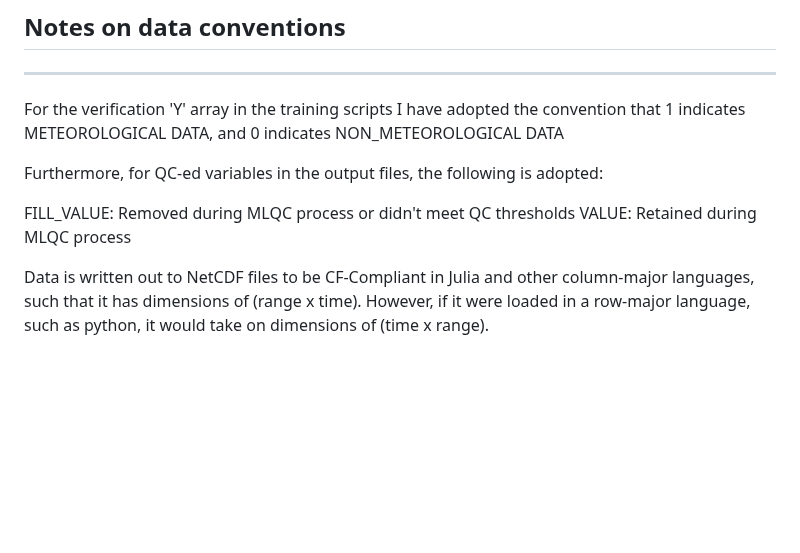
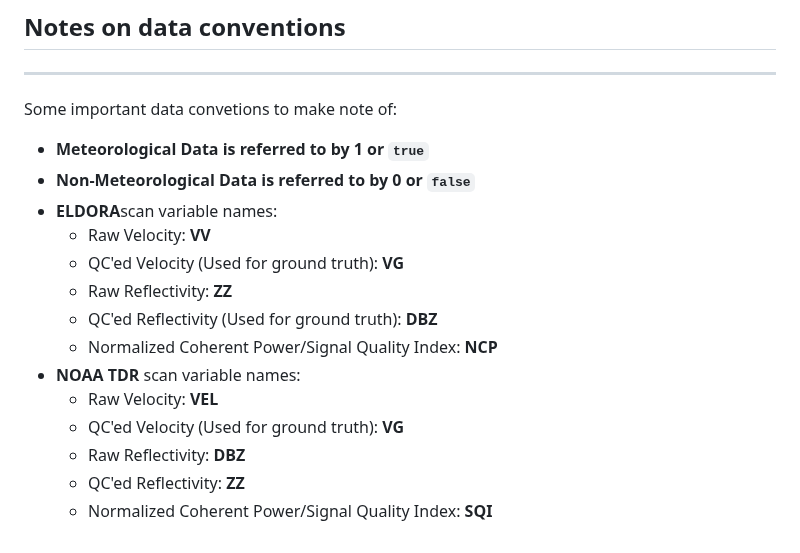
Before and after one commit to irslushy/Ronin.jl, a Markdown page: README.md, the part around the change. Rendered like a GitHub page; blank space fills up the shorter version.

```diff
--- a/README.md
+++ b/README.md
@@ -71,12 +71,19 @@ ___
 
 ## Notes on data conventions
 _______
-For the verification 'Y' array in the training scripts I have adopted the convention that 1 indicates METEOROLOGICAL DATA, and 0 indicates NON_METEOROLOGICAL DATA
+Some important data convetions to make note of:
 
-Furthermore, for QC-ed variables in the output files, the following is adopted:
-
-FILL_VALUE: Removed during MLQC process or didn't meet QC thresholds
-VALUE: Retained during MLQC process
-
-Data is written out to NetCDF files to be CF-Compliant in Julia and other column-major languages, such that it has dimensions of (range x time).
-However, if it were loaded in a row-major language, such as python, it would take on dimensions of (time x range).
+* **Meteorological Data is referred to by 1 or `true`**
+* **Non-Meteorological Data is referred to by 0 or `false`**
+* **ELDORA**scan variable names:
+    * Raw Velocity: **VV**
+    * QC'ed Velocity (Used for ground truth): **VG**
+    * Raw Reflectivity: **ZZ**
+    * QC'ed Reflectivity (Used for ground truth): **DBZ**
+    * Normalized Coherent Power/Signal Quality Index: **NCP**
+* **NOAA TDR** scan variable names:
+    * Raw Velocity: **VEL**
+    * QC'ed Velocity (Used for ground truth): **VG**
+    * Raw Reflectivity: **DBZ**
+    * QC'ed Reflectivity: **ZZ**
+    * Normalized Coherent Power/Signal Quality Index: **SQI**
```
